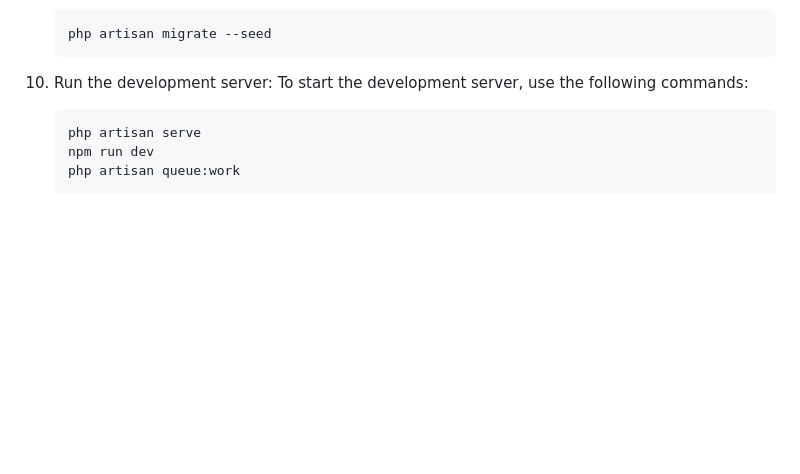
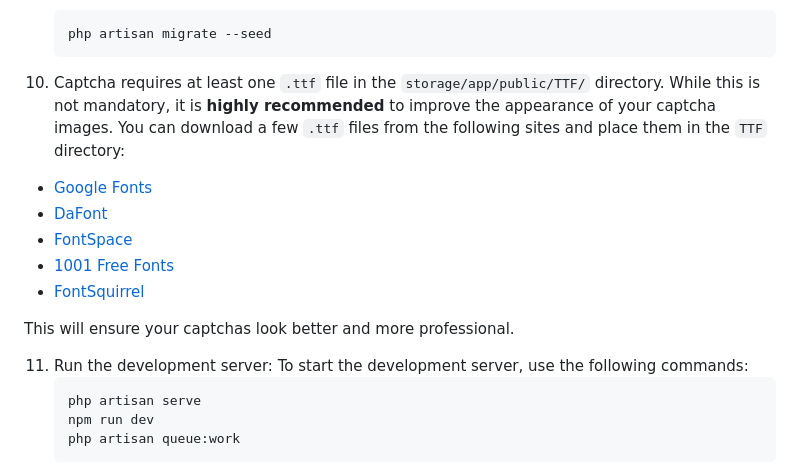
Before and after one commit to FlorinM/forum-project, a Markdown page: README.md, the part around the change. Drawn GitHub-style; blank space fills up the shorter version.

Commit message:
Added instructions to README for downloading .ttf files to improve captcha appearance

````diff
--- a/README.md
+++ b/README.md
@@ -120,7 +120,17 @@ These tools work together seamlessly to provide a robust, feature-rich, and secu
     php artisan migrate --seed
     ```
 
-10. Run the development server: To start the development server, use the following commands:
+10. Captcha requires at least one `.ttf` file in the `storage/app/public/TTF/` directory. While this is not mandatory, it is **highly recommended** to improve the appearance of your captcha images. You can download a few `.ttf` files from the following sites and place them in the `TTF` directory:
+
+- [Google Fonts](https://fonts.google.com/)
+- [DaFont](https://www.dafont.com/)
+- [FontSpace](https://www.fontspace.com/)
+- [1001 Free Fonts](https://www.1001freefonts.com/)
+- [FontSquirrel](https://www.fontsquirrel.com/)
+
+This will ensure your captchas look better and more professional.
+
+11. Run the development server: To start the development server, use the following commands:
     ```
     php artisan serve
     npm run dev
````
